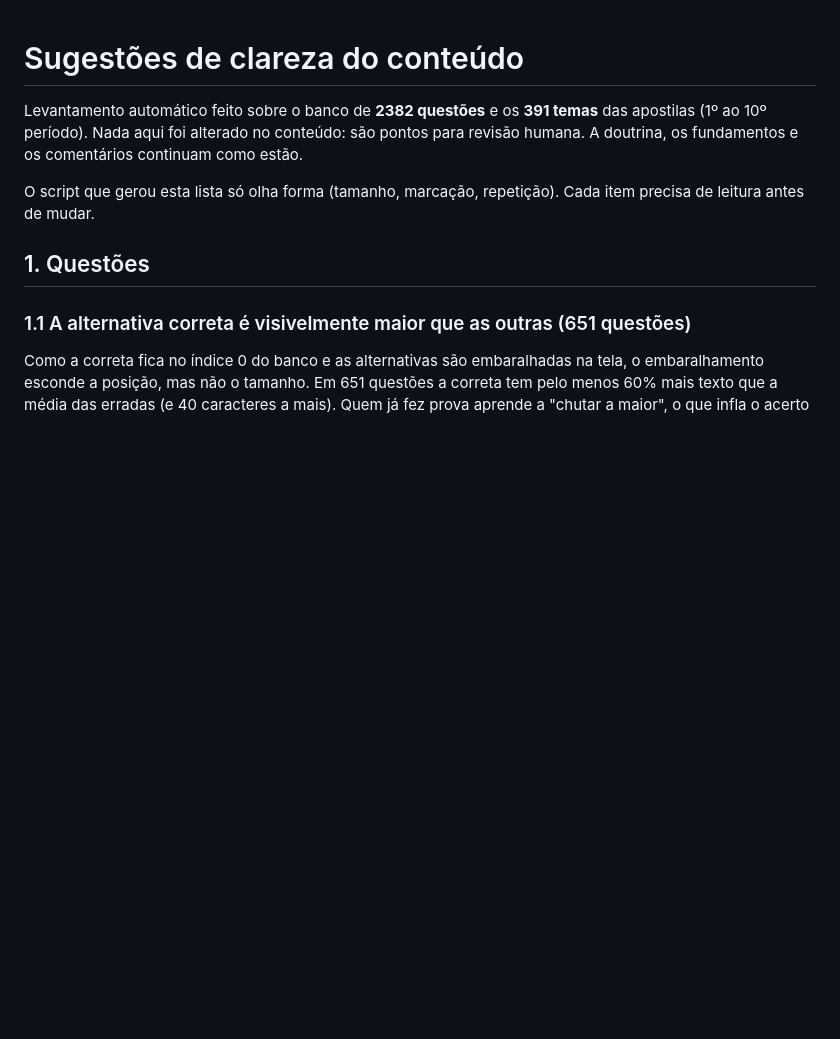
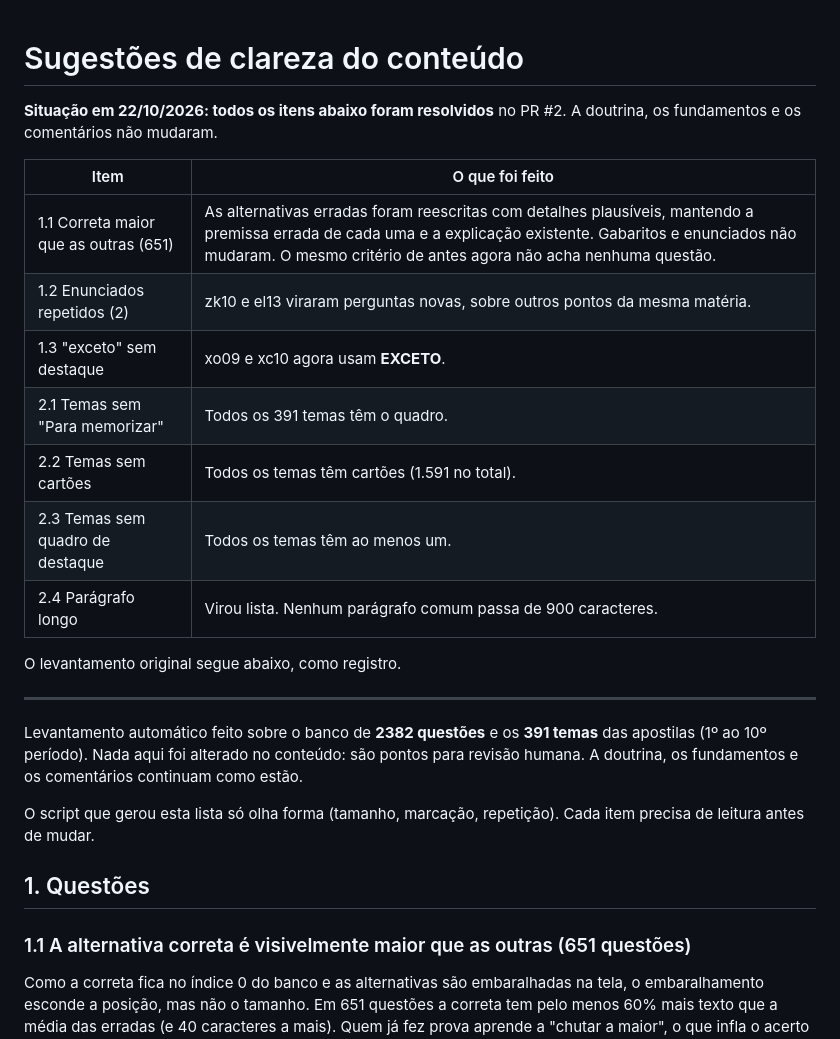
Before and after one commit to advbarbosaeamorim-gif/Facul-Lab, a Markdown page: docs/SUGESTOES-CONTEUDO.md, the part around the change. GitHub-like rendering; blank space fills up the shorter version.

```diff
--- a/docs/SUGESTOES-CONTEUDO.md
+++ b/docs/SUGESTOES-CONTEUDO.md
@@ -1,4 +1,20 @@
 # Sugestões de clareza do conteúdo
+
+**Situação em 22/10/2026: todos os itens abaixo foram resolvidos** no PR #2. A doutrina, os fundamentos e os comentários não mudaram.
+
+| Item | O que foi feito |
+|---|---|
+| 1.1 Correta maior que as outras (651) | As alternativas erradas foram reescritas com detalhes plausíveis, mantendo a premissa errada de cada uma e a explicação existente. Gabaritos e enunciados não mudaram. O mesmo critério de antes agora não acha nenhuma questão. |
+| 1.2 Enunciados repetidos (2) | zk10 e el13 viraram perguntas novas, sobre outros pontos da mesma matéria. |
+| 1.3 "exceto" sem destaque | xo09 e xc10 agora usam **EXCETO**. |
+| 2.1 Temas sem "Para memorizar" | Todos os 391 temas têm o quadro. |
+| 2.2 Temas sem cartões | Todos os temas têm cartões (1.591 no total). |
+| 2.3 Temas sem quadro de destaque | Todos os temas têm ao menos um. |
+| 2.4 Parágrafo longo | Virou lista. Nenhum parágrafo comum passa de 900 caracteres. |
+
+O levantamento original segue abaixo, como registro.
+
+---
 
 Levantamento automático feito sobre o banco de **2382 questões** e os **391 temas** das apostilas (1º ao 10º período). Nada aqui foi alterado no conteúdo: são pontos para revisão humana. A doutrina, os fundamentos e os comentários continuam como estão.
 
```
Also changed, not shown: docs/PLANO-SYNC-E-APPS.md (added, +68 -0 lines).
